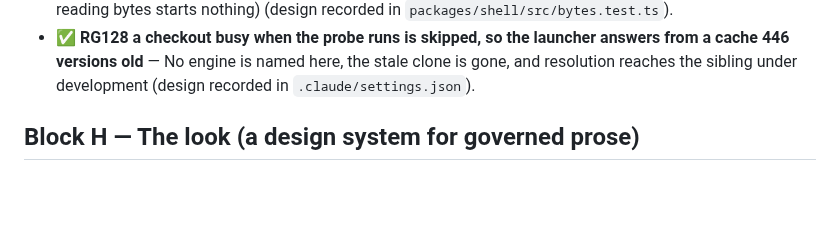
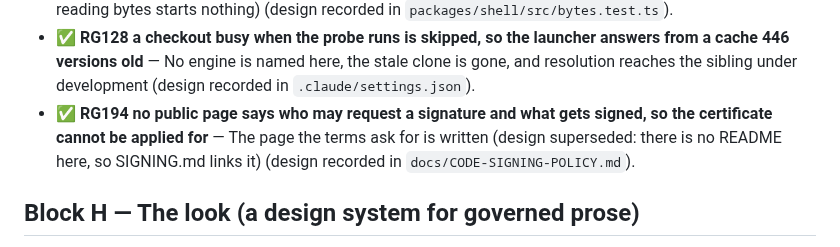
Before and after one commit to alegauss/roadkeep-gui, a Markdown page: docs/CHANGELOG.md, the part around the change. GitHub-like rendering; blank space fills up the shorter version.

```diff
--- a/docs/CHANGELOG.md
+++ b/docs/CHANGELOG.md
@@ -194,6 +194,7 @@
 - ✅ **RG162 (the licence and the version)** **no LICENSE file ships and every build says 0.0.0, so the first release the maintainer decided on cannot be cut** — The repository carries an MIT LICENSE and says 0.1.0 in the manifest and the lockfile, so a v0.1.0 tag matches what the package job checks.
 - ✅ **RG184** **a source file carrying control characters passes every gate, so an invisible byte reaches a commit** — No file this repository owns carries an invisible byte (design superseded: it is a fast test, since reading bytes starts nothing) (design recorded in `packages/shell/src/bytes.test.ts`).
 - ✅ **RG128** **a checkout busy when the probe runs is skipped, so the launcher answers from a cache 446 versions old** — No engine is named here, the stale clone is gone, and resolution reaches the sibling under development (design recorded in `.claude/settings.json`).
+- ✅ **RG194** **no public page says who may request a signature and what gets signed, so the certificate cannot be applied for** — The page the terms ask for is written (design superseded: there is no README here, so SIGNING.md links it) (design recorded in `docs/CODE-SIGNING-POLICY.md`).
 
 ## Block H — The look (a design system for governed prose)
 
```
Also changed, not shown: docs/CODE-SIGNING-POLICY.md (added, +75 -0 lines), docs/SIGNING.md (+3 -1 lines).
